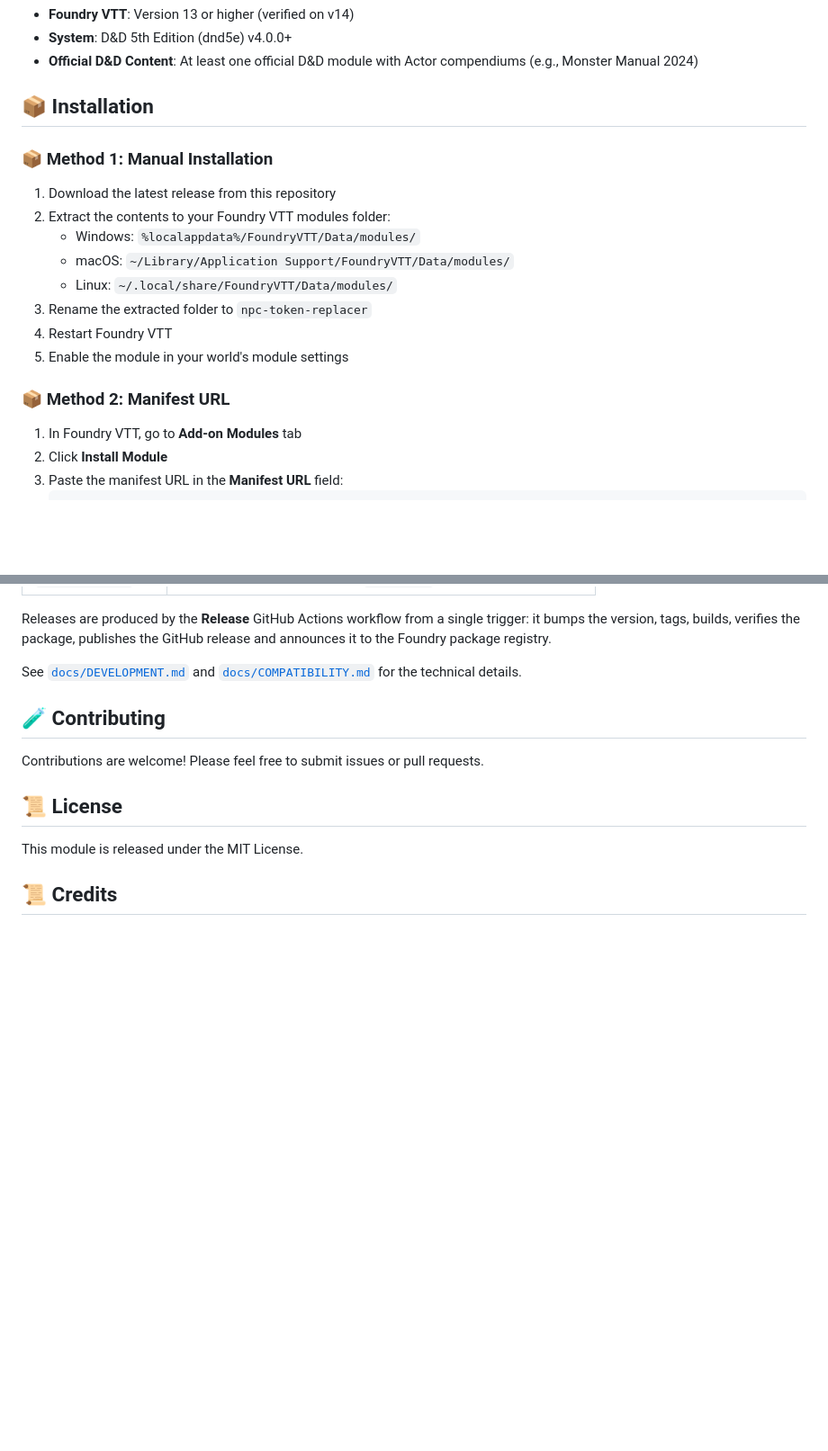
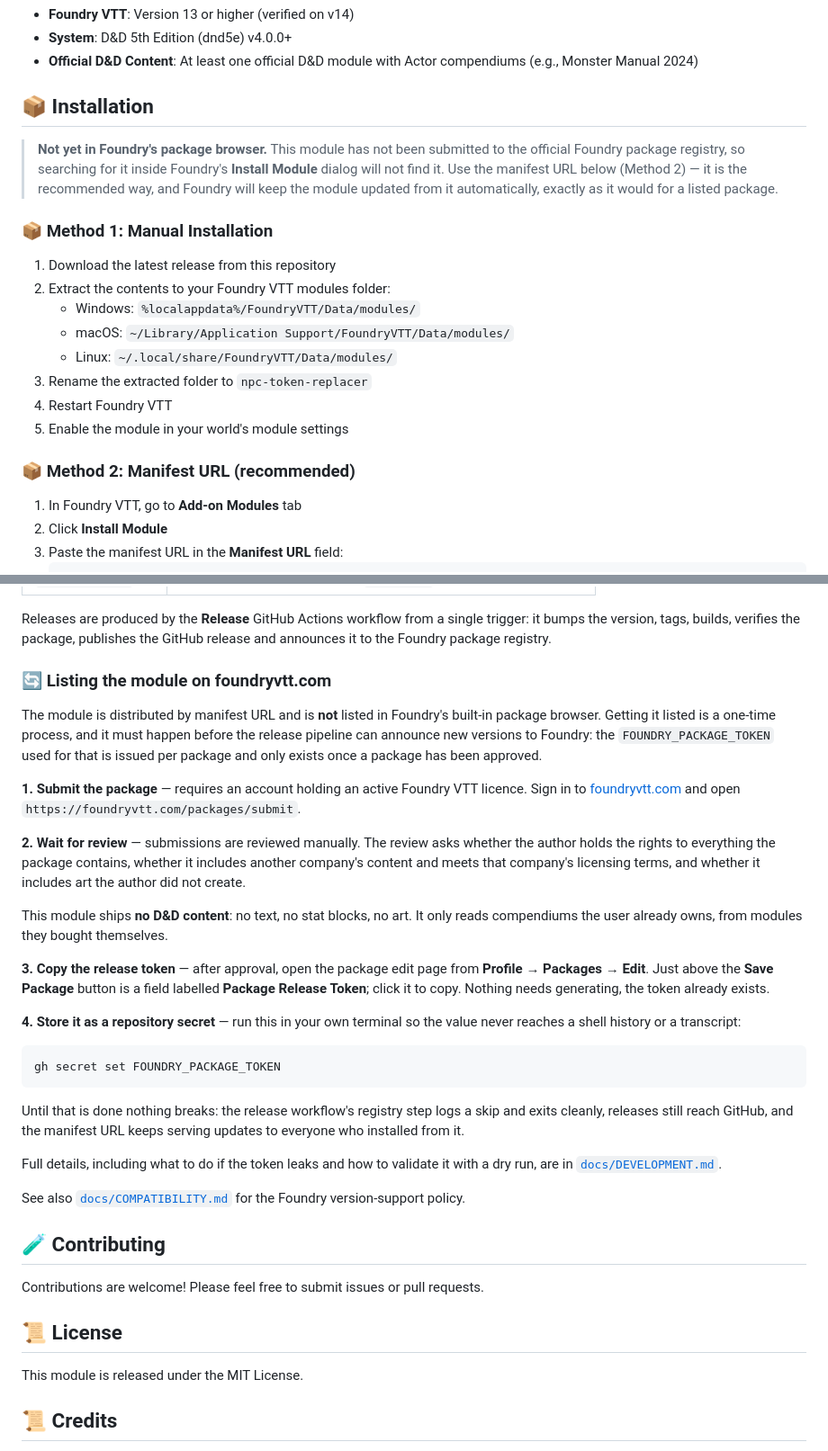
Before and after one commit to Aiacos/npc-token-replacer, a Markdown page: README.md, 2 parts joined by grey strips. Shown at 90% size. Drawn GitHub-style; blank space fills up the shorter version.

Commit message:
docs: document the foundryvtt.com submission process in the README
The README told users to install by manifest URL but never explained why the
module cannot be found in Foundry's Install Module dialog, and the submission
procedure lived only in docs/DEVELOPMENT.md.

Adds two things:

- An installation note stating the module is not in the package browser, with
  the manifest URL marked as the recommended route and a note that Foundry
  auto-updates from it exactly as it would for a listed package.
- A "Listing the module on foundryvtt.com" section under Development &
  Releases: submit (needs an active licence), manual review, copy the Package
  Release Token from the edit page, store it with `gh secret set`. It also
  states what the review checks and that this module ships no D&D text, stat
  blocks or art — it only reads compendiums the user already owns.

The full detail, including token rotation and dry-run validation, stays in
docs/DEVELOPMENT.md and is linked from the README.

Co-Authored-By: Claude Opus 5 (1M context) <noreply@anthropic.com>

````diff
--- a/README.md
+++ b/README.md
@@ -112,6 +112,12 @@ groups and vehicles in those compendiums are skipped.
 
 ## 📦 Installation
 
+> **Not yet in Foundry's package browser.** This module has not been submitted to
+> the official Foundry package registry, so searching for it inside Foundry's
+> **Install Module** dialog will not find it. Use the manifest URL below
+> (Method 2) — it is the recommended way, and Foundry will keep the module
+> updated from it automatically, exactly as it would for a listed package.
+
 ### 📦 Method 1: Manual Installation
 
 1. Download the latest release from this repository
@@ -123,7 +129,7 @@ groups and vehicles in those compendiums are skipped.
 4. Restart Foundry VTT
 5. Enable the module in your world's module settings
 
-### 📦 Method 2: Manifest URL
+### 📦 Method 2: Manifest URL (recommended)
 
 1. In Foundry VTT, go to **Add-on Modules** tab
 2. Click **Install Module**
@@ -376,8 +382,47 @@ Releases are produced by the **Release** GitHub Actions workflow from a single
 trigger: it bumps the version, tags, builds, verifies the package, publishes the
 GitHub release and announces it to the Foundry package registry.
 
-See [`docs/DEVELOPMENT.md`](docs/DEVELOPMENT.md) and
-[`docs/COMPATIBILITY.md`](docs/COMPATIBILITY.md) for the technical details.
+### 🔄 Listing the module on foundryvtt.com
+
+The module is distributed by manifest URL and is **not** listed in Foundry's
+built-in package browser. Getting it listed is a one-time process, and it must
+happen before the release pipeline can announce new versions to Foundry: the
+`FOUNDRY_PACKAGE_TOKEN` used for that is issued per package and only exists once
+a package has been approved.
+
+**1. Submit the package** — requires an account holding an active Foundry VTT
+licence. Sign in to [foundryvtt.com](https://foundryvtt.com/) and open
+`https://foundryvtt.com/packages/submit`.
+
+**2. Wait for review** — submissions are reviewed manually. The review asks
+whether the author holds the rights to everything the package contains, whether
+it includes another company's content and meets that company's licensing terms,
+and whether it includes art the author did not create.
+
+This module ships **no D&D content**: no text, no stat blocks, no art. It only
+reads compendiums the user already owns, from modules they bought themselves.
+
+**3. Copy the release token** — after approval, open the package edit page from
+**Profile → Packages → Edit**. Just above the **Save Package** button is a field
+labelled **Package Release Token**; click it to copy. Nothing needs generating,
+the token already exists.
+
+**4. Store it as a repository secret** — run this in your own terminal so the
+value never reaches a shell history or a transcript:
+
+```bash
+gh secret set FOUNDRY_PACKAGE_TOKEN
+```
+
+Until that is done nothing breaks: the release workflow's registry step logs a
+skip and exits cleanly, releases still reach GitHub, and the manifest URL keeps
+serving updates to everyone who installed from it.
+
+Full details, including what to do if the token leaks and how to validate it
+with a dry run, are in [`docs/DEVELOPMENT.md`](docs/DEVELOPMENT.md).
+
+See also [`docs/COMPATIBILITY.md`](docs/COMPATIBILITY.md) for the Foundry
+version-support policy.
 
 ## 🧪 Contributing
 
````
Also changed, not shown: CHANGELOG.md (+5 -0 lines).
